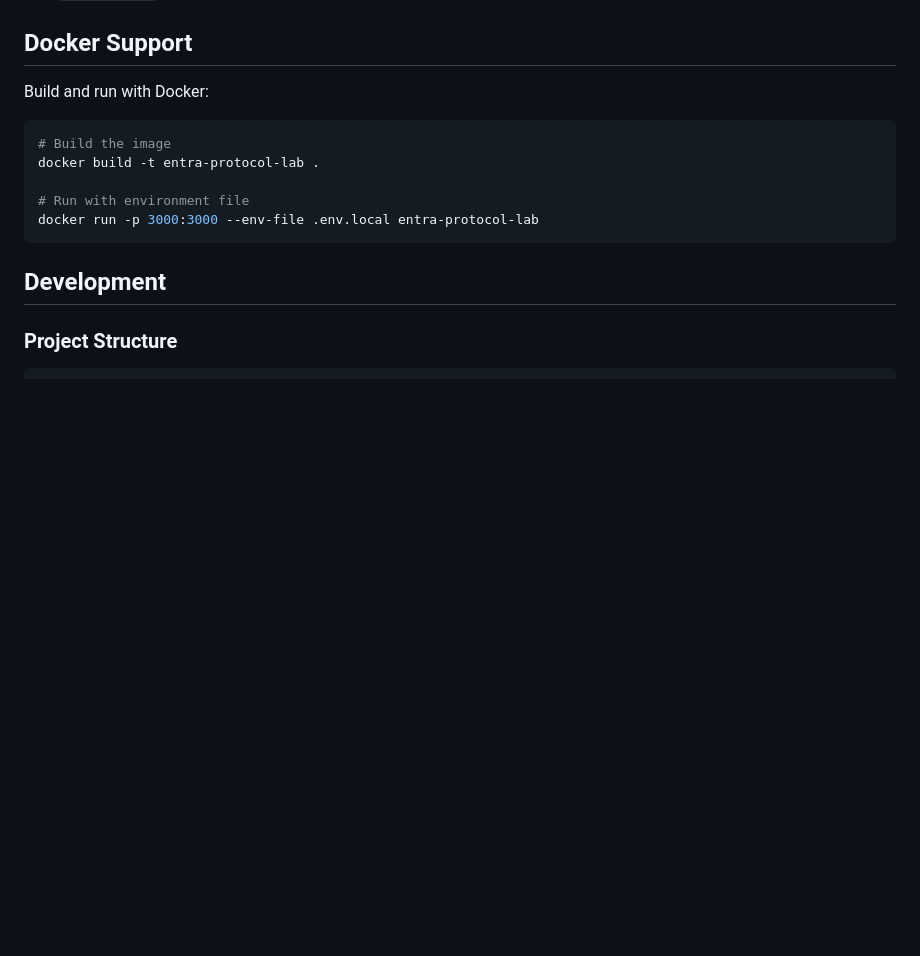
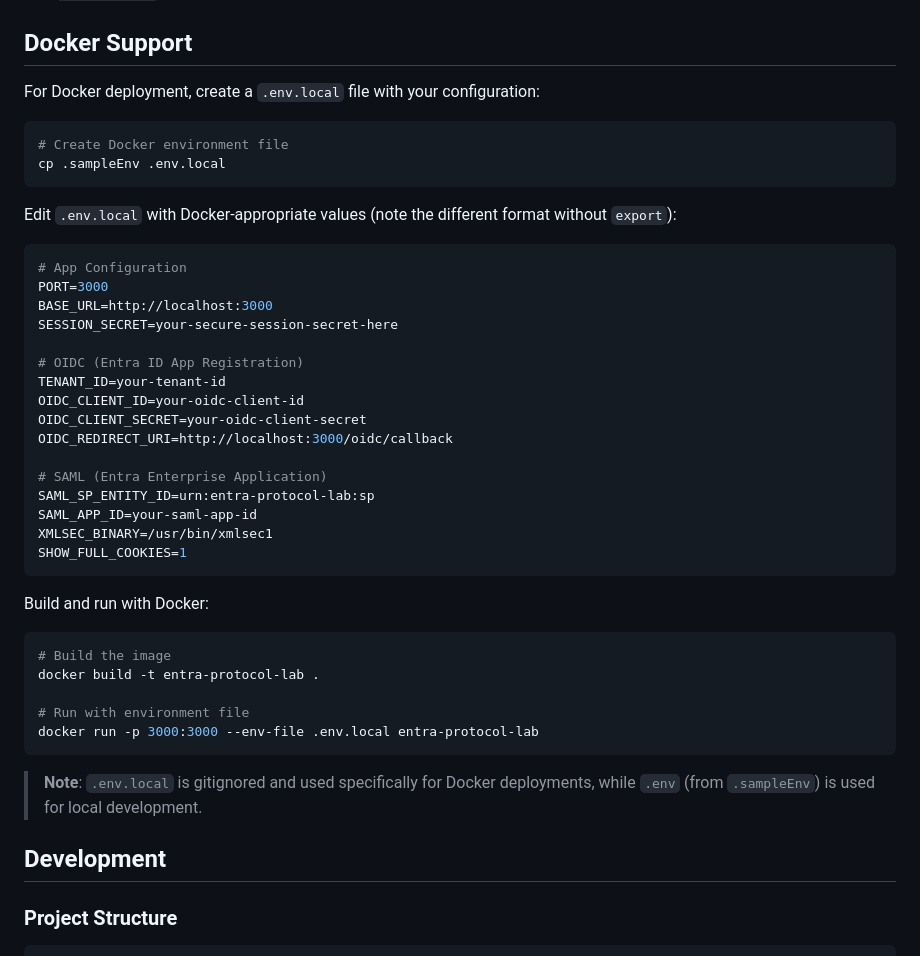
Before and after one commit to Zephyrusg/Entra-Protocol-Lab, a Markdown page: Readme.md, the part around one of its changes. Drawn GitHub-style; blank space fills up the shorter version.

````diff
--- a/Readme.md
+++ b/Readme.md
@@ -142,6 +138,34 @@ A Flask web application for testing and debugging **SAML** and **OIDC** authenti
 
 ## Docker Support
 
+For Docker deployment, create a `.env.local` file with your configuration:
+
+```bash
+# Create Docker environment file
+cp .sampleEnv .env.local
+```
+
+Edit `.env.local` with Docker-appropriate values (note the different format without `export`):
+
+```bash
+# App Configuration
+PORT=3000
+BASE_URL=http://localhost:3000
+SESSION_SECRET=your-secure-session-secret-here
+
+# OIDC (Entra ID App Registration)
+TENANT_ID=your-tenant-id
+OIDC_CLIENT_ID=your-oidc-client-id
+OIDC_CLIENT_SECRET=your-oidc-client-secret
+OIDC_REDIRECT_URI=http://localhost:3000/oidc/callback
+
+# SAML (Entra Enterprise Application)
+SAML_SP_ENTITY_ID=urn:entra-protocol-lab:sp
+SAML_APP_ID=your-saml-app-id
+XMLSEC_BINARY=/usr/bin/xmlsec1
+SHOW_FULL_COOKIES=1
+```
+
 Build and run with Docker:
 
 ```bash
@@ -151,6 +175,8 @@ docker build -t entra-protocol-lab .
 # Run with environment file
 docker run -p 3000:3000 --env-file .env.local entra-protocol-lab
 ```
+
+> **Note**: `.env.local` is gitignored and used specifically for Docker deployments, while `.env` (from `.sampleEnv`) is used for local development.
 
 ## Development
 
````
Also changed, not shown: other parts of Readme.md (+29 -32 lines).
